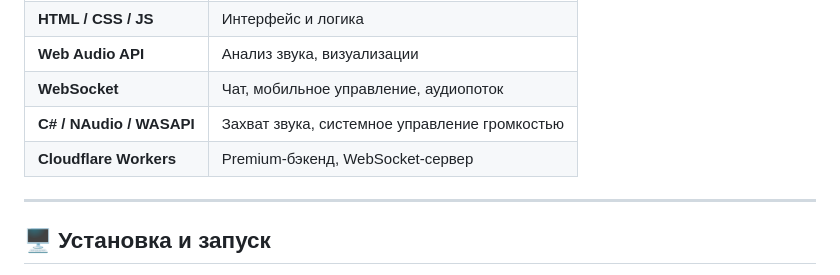
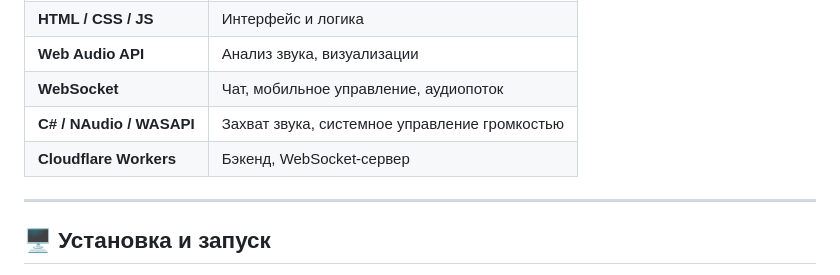
Before and after one commit to Mamba1230/MusicHub, a Markdown page: README.md, the part around the change. GitHub-like rendering.

```diff
--- a/README.md
+++ b/README.md
@@ -37,7 +37,7 @@
 | **Web Audio API** | Анализ звука, визуализации |
 | **WebSocket** | Чат, мобильное управление, аудиопоток |
 | **C# / NAudio / WASAPI** | Захват звука, системное управление громкостью |
-| **Cloudflare Workers** | Premium-бэкенд, WebSocket-сервер |
+| **Cloudflare Workers** | Бэкенд, WebSocket-сервер |
 
 ---
 
```
